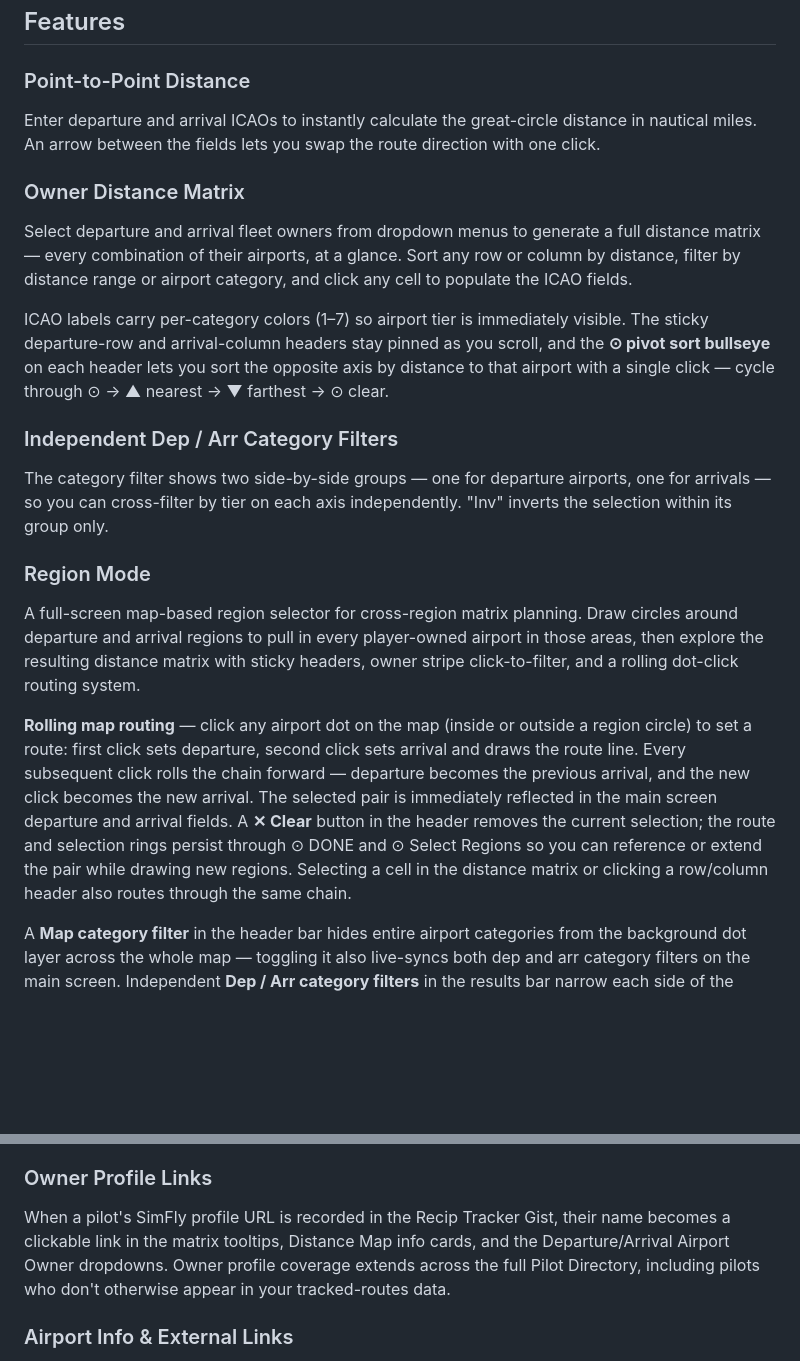
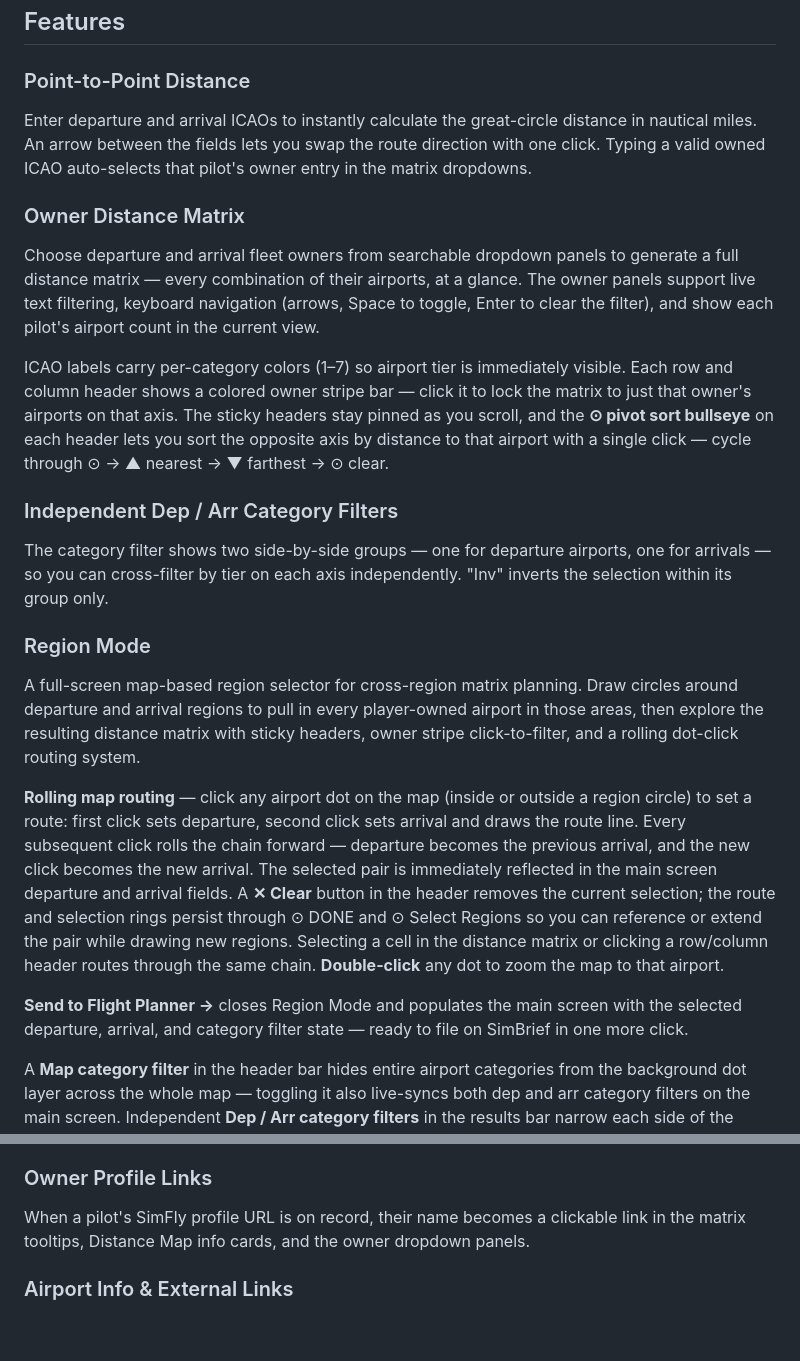
Before and after one commit to KyndraRocks/SimFlyActiveAirports, a Markdown page: README.md, 2 parts joined by grey strips. Drawn GitHub-style; blank space fills up the shorter version.

Commit message:
README: update to v2.23.5 — searchable dropdowns, region routing, Send to Flight Planner
Co-Authored-By: Claude Sonnet 4.6 <noreply@anthropic.com>

```diff
--- a/README.md
+++ b/README.md
@@ -17,12 +17,12 @@ Grab the latest release from the [Releases](https://github.com/KyndraRocks/SimFl
 ## Features
 
 ### Point-to-Point Distance
-Enter departure and arrival ICAOs to instantly calculate the great-circle distance in nautical miles. An arrow between the fields lets you swap the route direction with one click.
+Enter departure and arrival ICAOs to instantly calculate the great-circle distance in nautical miles. An arrow between the fields lets you swap the route direction with one click. Typing a valid owned ICAO auto-selects that pilot's owner entry in the matrix dropdowns.
 
 ### Owner Distance Matrix
-Select departure and arrival fleet owners from dropdown menus to generate a full distance matrix — every combination of their airports, at a glance. Sort any row or column by distance, filter by distance range or airport category, and click any cell to populate the ICAO fields.
+Choose departure and arrival fleet owners from searchable dropdown panels to generate a full distance matrix — every combination of their airports, at a glance. The owner panels support live text filtering, keyboard navigation (arrows, Space to toggle, Enter to clear the filter), and show each pilot's airport count in the current view.
 
-ICAO labels carry per-category colors (1–7) so airport tier is immediately visible. The sticky departure-row and arrival-column headers stay pinned as you scroll, and the **⊙ pivot sort bullseye** on each header lets you sort the opposite axis by distance to that airport with a single click — cycle through ⊙ → ▲ nearest → ▼ farthest → ⊙ clear.
+ICAO labels carry per-category colors (1–7) so airport tier is immediately visible. Each row and column header shows a colored owner stripe bar — click it to lock the matrix to just that owner's airports on that axis. The sticky headers stay pinned as you scroll, and the **⊙ pivot sort bullseye** on each header lets you sort the opposite axis by distance to that airport with a single click — cycle through ⊙ → ▲ nearest → ▼ farthest → ⊙ clear.
 
 ### Independent Dep / Arr Category Filters
 The category filter shows two side-by-side groups — one for departure airports, one for arrivals — so you can cross-filter by tier on each axis independently. "Inv" inverts the selection within its group only.
@@ -30,7 +30,9 @@ The category filter shows two side-by-side groups — one for departure airports
 ### Region Mode
 A full-screen map-based region selector for cross-region matrix planning. Draw circles around departure and arrival regions to pull in every player-owned airport in those areas, then explore the resulting distance matrix with sticky headers, owner stripe click-to-filter, and a rolling dot-click routing system.
 
-**Rolling map routing** — click any airport dot on the map (inside or outside a region circle) to set a route: first click sets departure, second click sets arrival and draws the route line. Every subsequent click rolls the chain forward — departure becomes the previous arrival, and the new click becomes the new arrival. The selected pair is immediately reflected in the main screen departure and arrival fields. A **✕ Clear** button in the header removes the current selection; the route and selection rings persist through ⊙ DONE and ⊙ Select Regions so you can reference or extend the pair while drawing new regions. Selecting a cell in the distance matrix or clicking a row/column header also routes through the same chain.
+**Rolling map routing** — click any airport dot on the map (inside or outside a region circle) to set a route: first click sets departure, second click sets arrival and draws the route line. Every subsequent click rolls the chain forward — departure becomes the previous arrival, and the new click becomes the new arrival. The selected pair is immediately reflected in the main screen departure and arrival fields. A **✕ Clear** button in the header removes the current selection; the route and selection rings persist through ⊙ DONE and ⊙ Select Regions so you can reference or extend the pair while drawing new regions. Selecting a cell in the distance matrix or clicking a row/column header routes through the same chain. **Double-click** any dot to zoom the map to that airport.
+
+**Send to Flight Planner →** closes Region Mode and populates the main screen with the selected departure, arrival, and category filter state — ready to file on SimBrief in one more click.
 
 A **Map category filter** in the header bar hides entire airport categories from the background dot layer across the whole map — toggling it also live-syncs both dep and arr category filters on the main screen. Independent **Dep / Arr category filters** in the results bar narrow each side of the matrix by tier and take precedence over the map filter within their region rings. Category filter selections are preserved when re-entering region mode.
 
@@ -49,7 +51,7 @@ Once departure and arrival ICAOs are set, the **File on SimBrief →** button li
 View aircraft specs relevant to the selected route — estimated flight time, fuel burn, and range figures. The aircraft max-range marker is drawn directly on the distance slider so you can see at a glance which routes are within range. All figures are rough planning estimates; use SimBrief for final calculations.
 
 ### Owner Profile Links
-When a pilot's SimFly profile URL is recorded in the Recip Tracker Gist, their name becomes a clickable link in the matrix tooltips, Distance Map info cards, and the Departure/Arrival Airport Owner dropdowns. Owner profile coverage extends across the full Pilot Directory, including pilots who don't otherwise appear in your tracked-routes data.
+When a pilot's SimFly profile URL is on record, their name becomes a clickable link in the matrix tooltips, Distance Map info cards, and the owner dropdown panels.
 
 ### Airport Info & External Links
 Click any ICAO to open a tooltip with runway details, surface type, elevation, and direct links to external resources.
```
